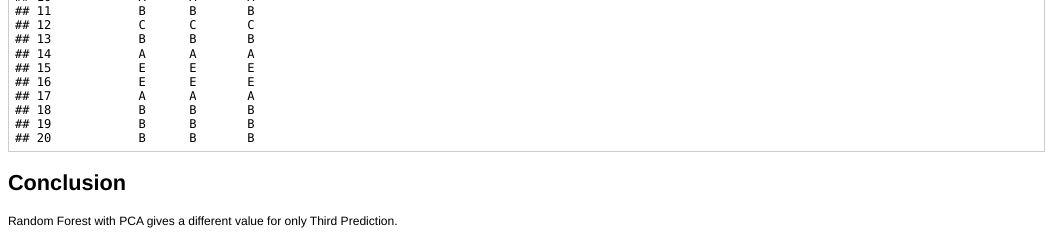
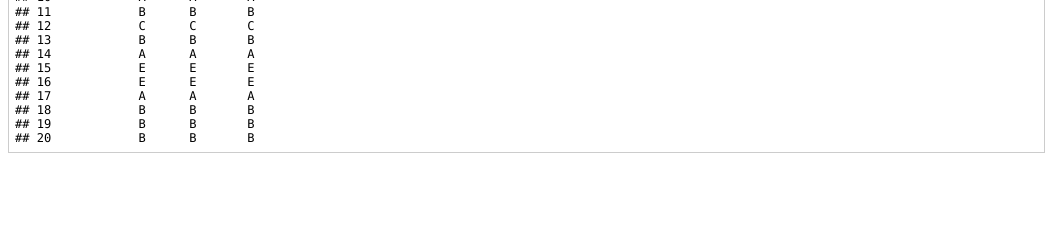
Before and after one commit to sameerbhatia88/PML_Project, an R Markdown document (Activity Analysis.Rmd): the page in a window 1100 px wide, from 13150 px down before the commit and from 13190 px down after it, so that both start at the same text. The pictures show the output file Activity Analysis.html that the author committed with the source, opened offline.

Commit message:
Second Commit

````diff
--- a/Activity Analysis.Rmd
+++ b/Activity Analysis.Rmd
@@ -268,6 +268,3 @@ Combined_Prediction_DS=data.frame(RandomForest=pred_rf,RF_PCA=pred_rf_pca,TreeBa
 
 Combined_Prediction_DS
 ```
-
-## Conclusion
-Random Forest with PCA gives a different value for only Third Prediction.
````
Also changed, not shown: Activity Analysis.html, Activity Analysis.md, figure/unnamed-chunk-10.png, figure/unnamed-chunk-151.png, figure/unnamed-chunk-152.png, figure/unnamed-chunk-22.png.
